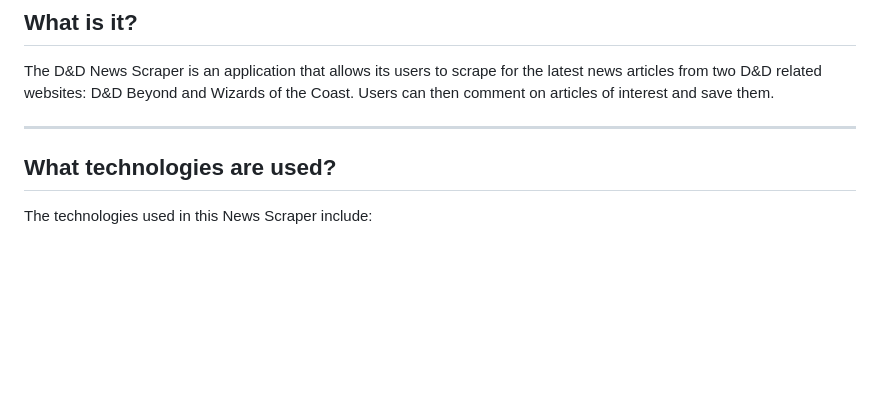
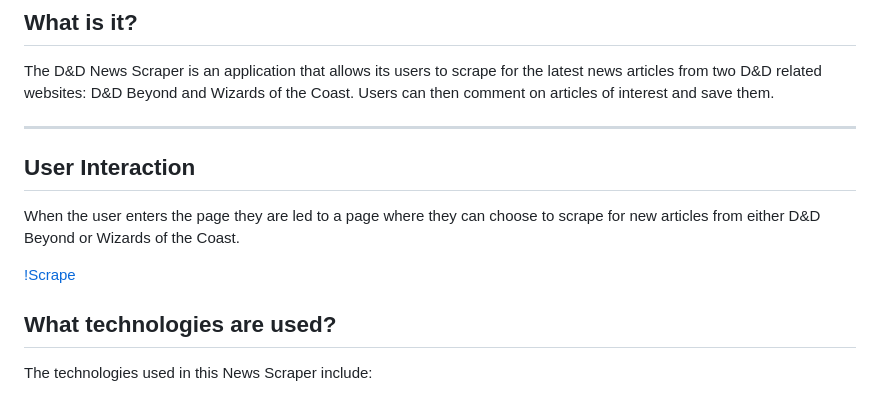
Before and after one commit to jackmidoglover/dndScraper, a Markdown page: README.md, the part around the change printed below. Drawn GitHub-style; blank space fills up the shorter version.

```diff
--- a/README.md
+++ b/README.md
@@ -7,6 +6,11 @@ The D&D News Scraper is an application that allows its users to scrape for the l
 Users can then comment on articles of interest and save them.
 
 ***
+
+## User Interaction
+When the user enters the page they are led to a page where they can choose to scrape for new articles from either D&D Beyond or Wizards of the Coast.
+
+[!Scrape](./public/assets/images/dndScrapeAction.gif "User Scrapes for Articles")
 
 ## What technologies are used?
 The technologies used in this News Scraper include:
```
Also changed, not shown: other parts of README.md (+0 -1 lines), public/assets/images/dndScrapeAction.gif (added), 2 other files.
